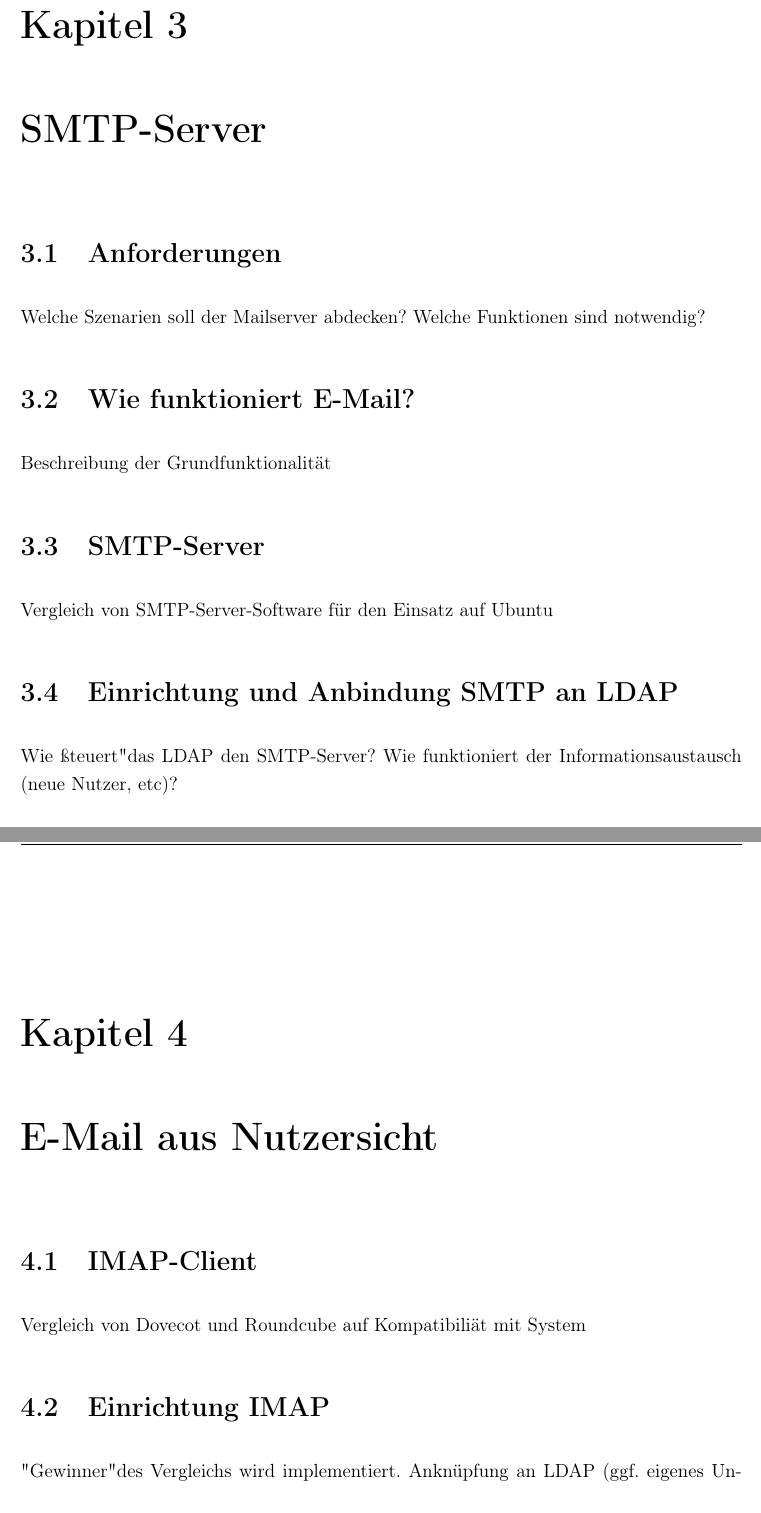
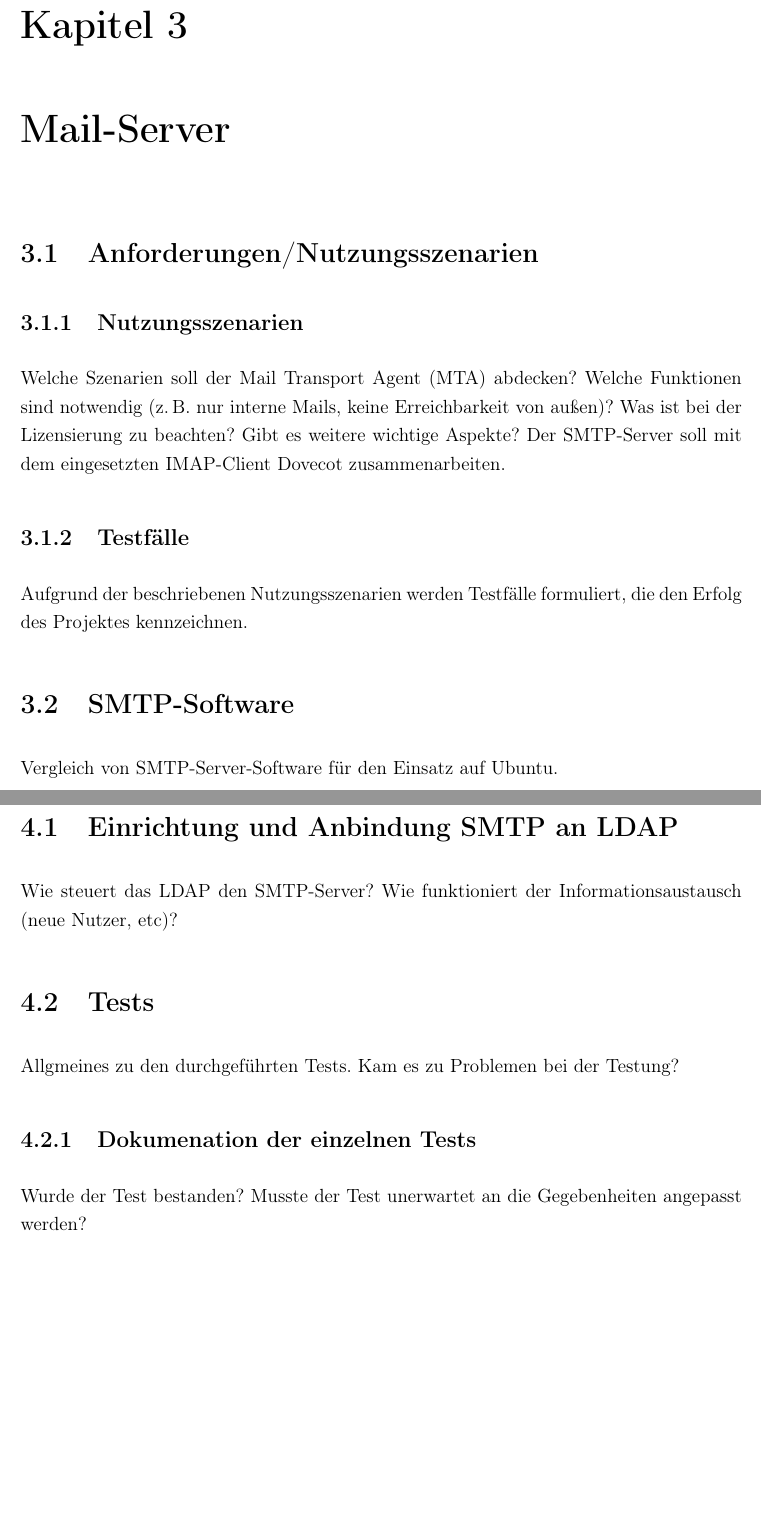
Before and after one commit to Ockenheimer/bachelorarbeit, a LaTeX thesis (bachelorthesis.tex, which reads src/inhalt.tex): two parts of pages 6 and 7 of 10 before the commit and two parts of pages 6 and 8 of 12 after it, joined at a grey line, cut so that both start at the same text. The pictures show the PDF file bachelorthesis.pdf that the author committed with the source.

Commit message:
third try
removed imap from project
focus on Mail Transport Agent

```diff
--- a/src/inhalt.tex
+++ b/src/inhalt.tex
@@ -27,8 +27,11 @@ Wie arbeitet LDAP mit KitaNet zusammen?
 
-\chapter{SMTP-Server}
+\chapter{Mail-Server}
 
-\section{Anforderungen}
-Welche Szenarien soll der Mailserver abdecken? Welche Funktionen sind notwendig?
+\section{Anforderungen/Nutzungsszenarien}
+\subsection{Nutzungsszenarien}
+Welche Szenarien soll der \ac{mta} abdecken? Welche Funktionen sind notwendig (\zb nur interne Mails, keine Erreichbarkeit von außen)? Was ist bei der Lizensierung zu beachten? Gibt es weitere wichtige Aspekte? Der SMTP-Server soll mit dem eingesetzten IMAP-Client Dovecot zusammenarbeiten.
+\subsection{Testfälle}
+Aufgrund der beschriebenen Nutzungsszenarien werden Testfälle formuliert, die den Erfolg des Projektes kennzeichnen.
 
-\section{Wie funktioniert E-Mail?}
-Beschreibung der Grundfunktionalität
+\section{SMTP-Software}
+Vergleich von SMTP-Server-Software für den Einsatz auf Ubuntu.
@@ -36,19 +45,13 @@ Beschreibung der Grundfunktionalität
 
-\section{SMTP-Server}
-Vergleich von SMTP-Server-Software für den Einsatz auf Ubuntu
+\chapter{Installation und Tests}
 
 \section{Einrichtung und Anbindung SMTP an LDAP}
-Wie "steuert" das LDAP den SMTP-Server? Wie funktioniert der Informationsaustausch (neue Nutzer, etc)?
+Wie steuert das \ac{ldap} den SMTP-Server? Wie funktioniert der Informationsaustausch (neue Nutzer, etc)?
 
-\chapter{E-Mail aus Nutzersicht}
-
-\section{IMAP-Client}
-Vergleich von Dovecot und Roundcube auf Kompatibiliät mit System
-
-\section{Einrichtung IMAP}
-"Gewinner" des Vergleichs wird implementiert.
-Anknüpfung an LDAP (ggf. eigenes Unterkapitel?)
-
+\section{Tests}
+Allgmeines zu den durchgeführten Tests. Kam es zu Problemen bei der Testung?
+\subsection{Dokumenation der einzelnen Tests}
+Wurde der Test bestanden? Musste der Test unerwartet an die Gegebenheiten angepasst werden?
 
 \chapter{Fazit}
 
```
Also changed, not shown: Linkliste.md (+1 -1 lines), bachelorthesis.tex (+4 -2 lines), src/acronym.tex (added, +13 -0 lines), bachelorthesis.pdf, out/bachelorthesis.pdf, src/inhalt.tex (8 more changed lines), 1 other file.
